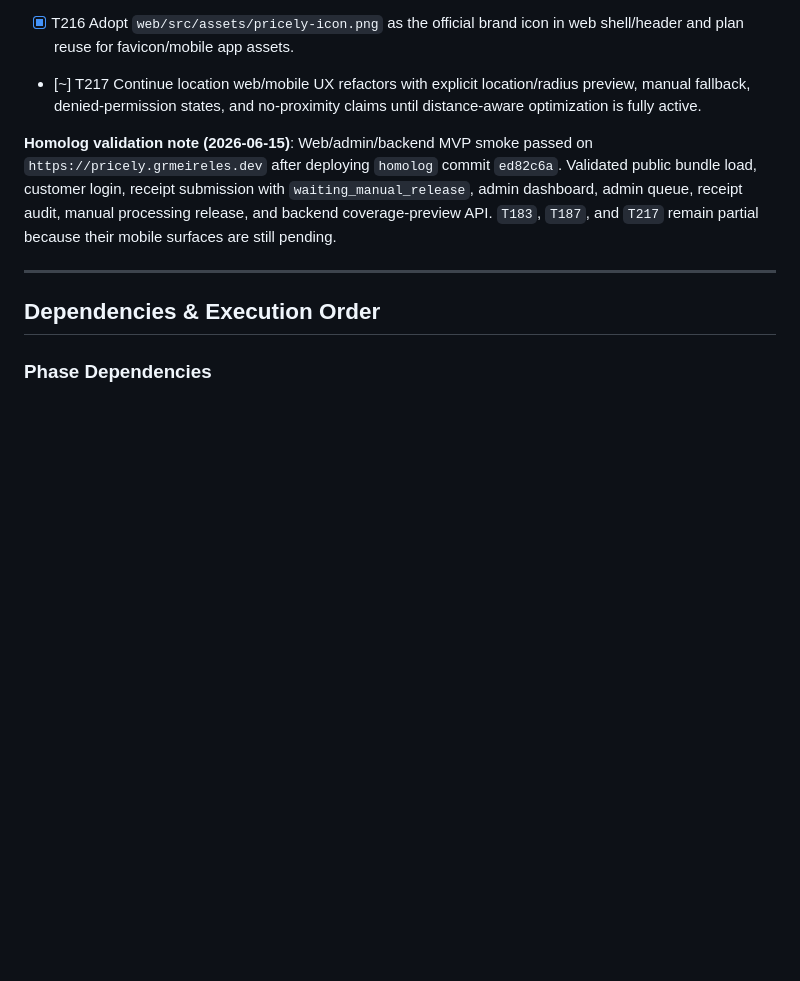
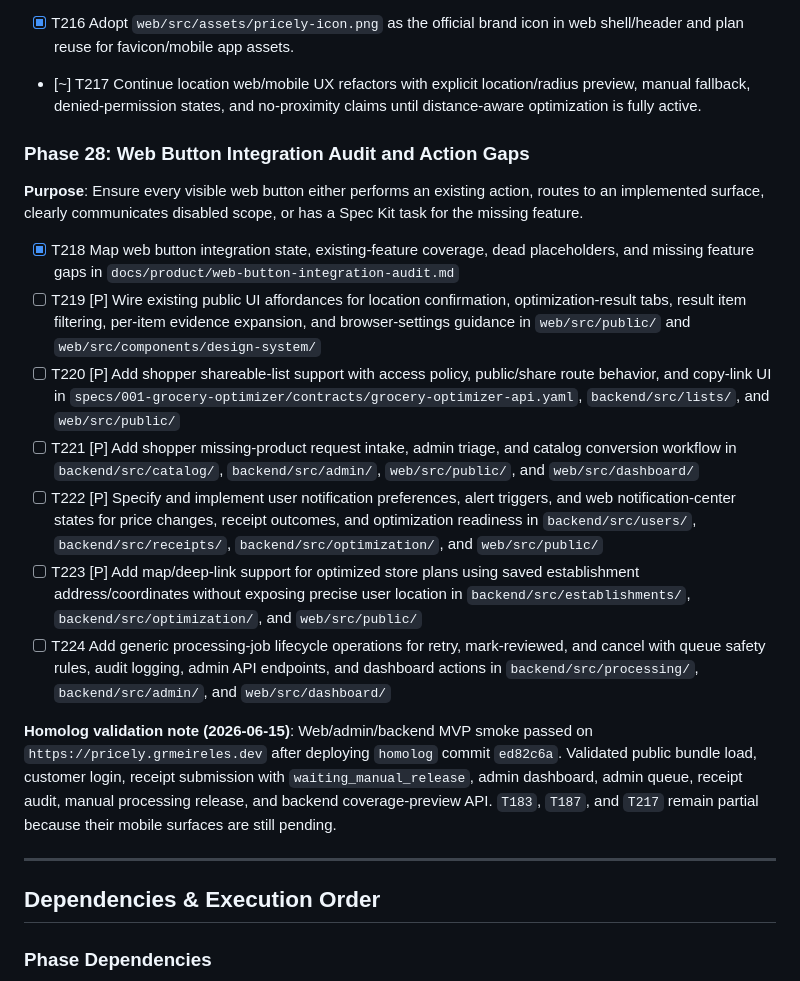
Before and after one commit to Gabrimeireles/Pricely, a Markdown page: specs/001-grocery-optimizer/tasks.md, the part around the change. Rendered like a GitHub page; blank space fills up the shorter version.

Commit message:
Map web button integration gaps
Refs #370

```diff
--- a/specs/001-grocery-optimizer/tasks.md
+++ b/specs/001-grocery-optimizer/tasks.md
@@ -555,6 +555,20 @@ Premium access and extra optimization credits are support/admin operations for n
 - [X] T216 Adopt `web/src/assets/pricely-icon.png` as the official brand icon in web shell/header and plan reuse for favicon/mobile app assets.
 - [~] T217 Continue location web/mobile UX refactors with explicit location/radius preview, manual fallback, denied-permission states, and no-proximity claims until distance-aware optimization is fully active.
 
+### Phase 28: Web Button Integration Audit and Action Gaps
+
+**Purpose**: Ensure every visible web button either performs an existing action, routes to
+an implemented surface, clearly communicates disabled scope, or has a Spec Kit task for
+the missing feature.
+
+- [X] T218 Map web button integration state, existing-feature coverage, dead placeholders, and missing feature gaps in `docs/product/web-button-integration-audit.md`
+- [ ] T219 [P] Wire existing public UI affordances for location confirmation, optimization-result tabs, result item filtering, per-item evidence expansion, and browser-settings guidance in `web/src/public/` and `web/src/components/design-system/`
+- [ ] T220 [P] Add shopper shareable-list support with access policy, public/share route behavior, and copy-link UI in `specs/001-grocery-optimizer/contracts/grocery-optimizer-api.yaml`, `backend/src/lists/`, and `web/src/public/`
+- [ ] T221 [P] Add shopper missing-product request intake, admin triage, and catalog conversion workflow in `backend/src/catalog/`, `backend/src/admin/`, `web/src/public/`, and `web/src/dashboard/`
+- [ ] T222 [P] Specify and implement user notification preferences, alert triggers, and web notification-center states for price changes, receipt outcomes, and optimization readiness in `backend/src/users/`, `backend/src/receipts/`, `backend/src/optimization/`, and `web/src/public/`
+- [ ] T223 [P] Add map/deep-link support for optimized store plans using saved establishment address/coordinates without exposing precise user location in `backend/src/establishments/`, `backend/src/optimization/`, and `web/src/public/`
+- [ ] T224 Add generic processing-job lifecycle operations for retry, mark-reviewed, and cancel with queue safety rules, audit logging, admin API endpoints, and dashboard actions in `backend/src/processing/`, `backend/src/admin/`, and `web/src/dashboard/`
+
 **Homolog validation note (2026-06-15)**: Web/admin/backend MVP smoke passed on
 `https://pricely.grmeireles.dev` after deploying `homolog` commit `ed82c6a`.
 Validated public bundle load, customer login, receipt submission with
```
Also changed, not shown: docs/product/web-button-integration-audit.md (added, +76 -0 lines).
